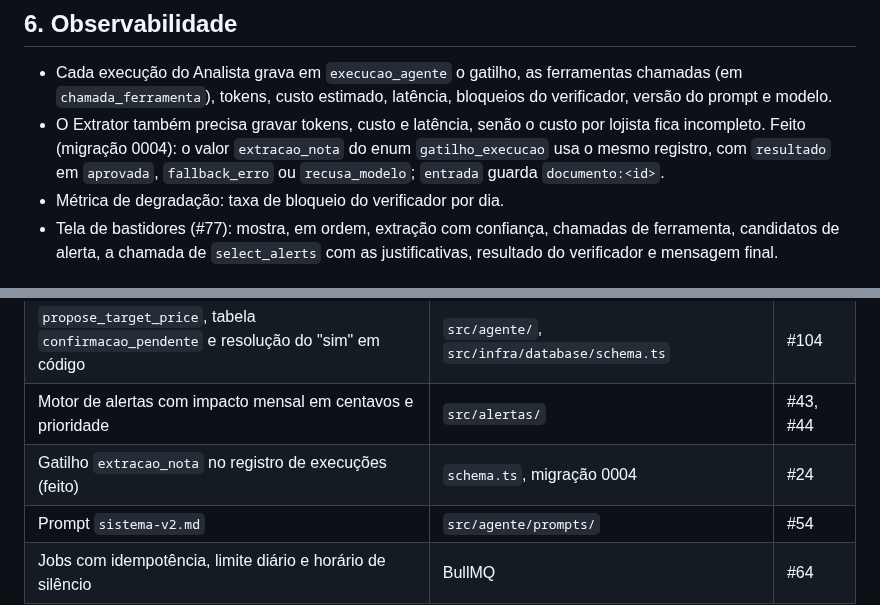
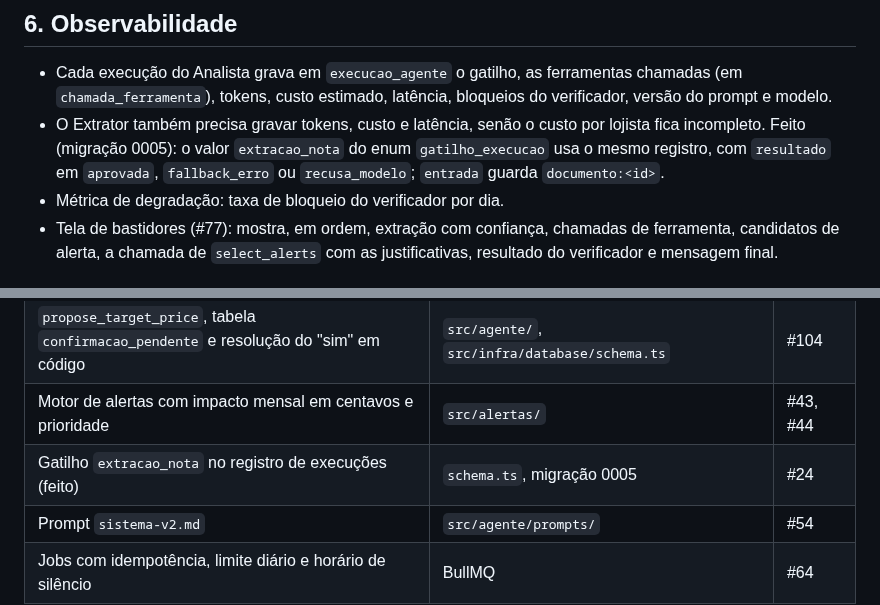
Before and after one commit to insignia-corp/omnia, a Markdown page: docs/especificacao-agentes.md, 2 parts joined by grey strips. GitHub-like rendering.

```diff
--- a/docs/especificacao-agentes.md
+++ b/docs/especificacao-agentes.md
@@ -156,7 +156,7 @@ Limite conhecido: o verificador confere se o número aparece nos resultados das
 ## 6. Observabilidade
 
 - Cada execução do Analista grava em `execucao_agente` o gatilho, as ferramentas chamadas (em `chamada_ferramenta`), tokens, custo estimado, latência, bloqueios do verificador, versão do prompt e modelo.
-- O Extrator também precisa gravar tokens, custo e latência, senão o custo por lojista fica incompleto. Feito (migração 0004): o valor `extracao_nota` do enum `gatilho_execucao` usa o mesmo registro, com `resultado` em `aprovada`, `fallback_erro` ou `recusa_modelo`; `entrada` guarda `documento:<id>`.
+- O Extrator também precisa gravar tokens, custo e latência, senão o custo por lojista fica incompleto. Feito (migração 0005): o valor `extracao_nota` do enum `gatilho_execucao` usa o mesmo registro, com `resultado` em `aprovada`, `fallback_erro` ou `recusa_modelo`; `entrada` guarda `documento:<id>`.
 - Métrica de degradação: taxa de bloqueio do verificador por dia.
 - Tela de bastidores (#77): mostra, em ordem, extração com confiança, chamadas de ferramenta, candidatos de alerta, a chamada de `select_alerts` com as justificativas, resultado do verificador e mensagem final.
 
@@ -189,7 +189,7 @@ Falta um insumo: o gabarito `fixtures/gabarito/metricas.json` lista os alertas e
 | Ferramentas P0 e `select_alerts` | `src/agente/ferramentas/` | #50 a #53 |
 | `propose_target_price`, tabela `confirmacao_pendente` e resolução do "sim" em código | `src/agente/`, `src/infra/database/schema.ts` | #104 |
 | Motor de alertas com impacto mensal em centavos e prioridade | `src/alertas/` | #43, #44 |
-| Gatilho `extracao_nota` no registro de execuções (feito) | `schema.ts`, migração 0004 | #24 |
+| Gatilho `extracao_nota` no registro de execuções (feito) | `schema.ts`, migração 0005 | #24 |
 | Prompt `sistema-v2.md` | `src/agente/prompts/` | #54 |
 | Jobs com idempotência, limite diário e horário de silêncio | BullMQ | #64 |
 
```
Also changed, not shown: docs/ESTADO.md (+8 -6 lines).
